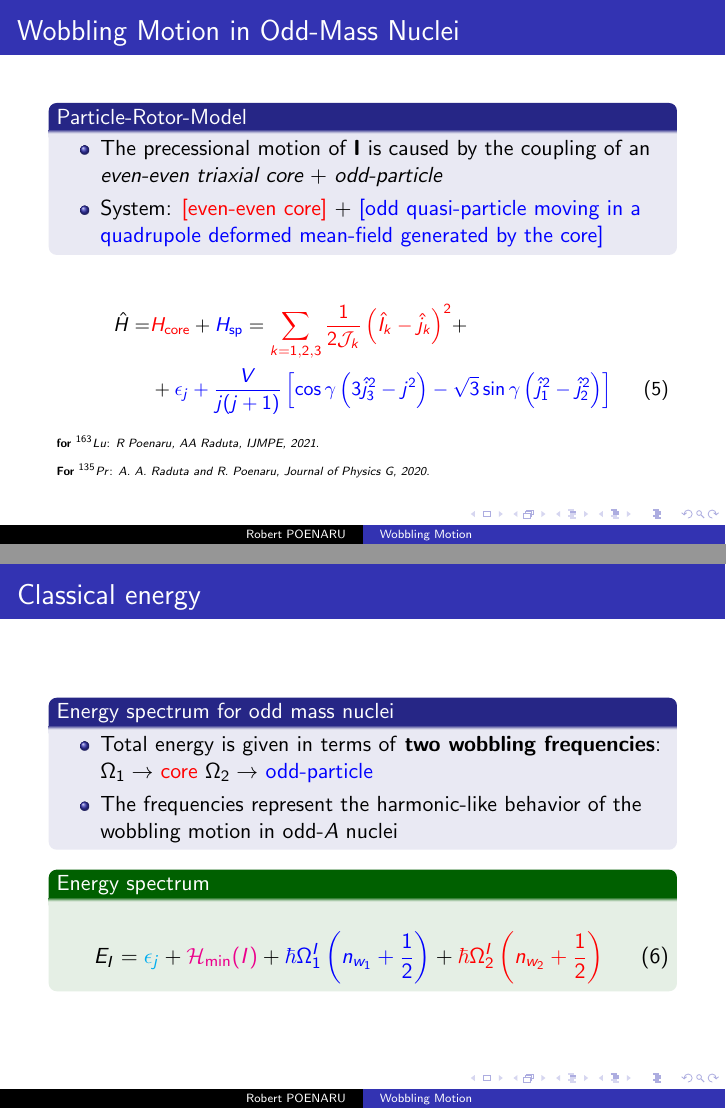
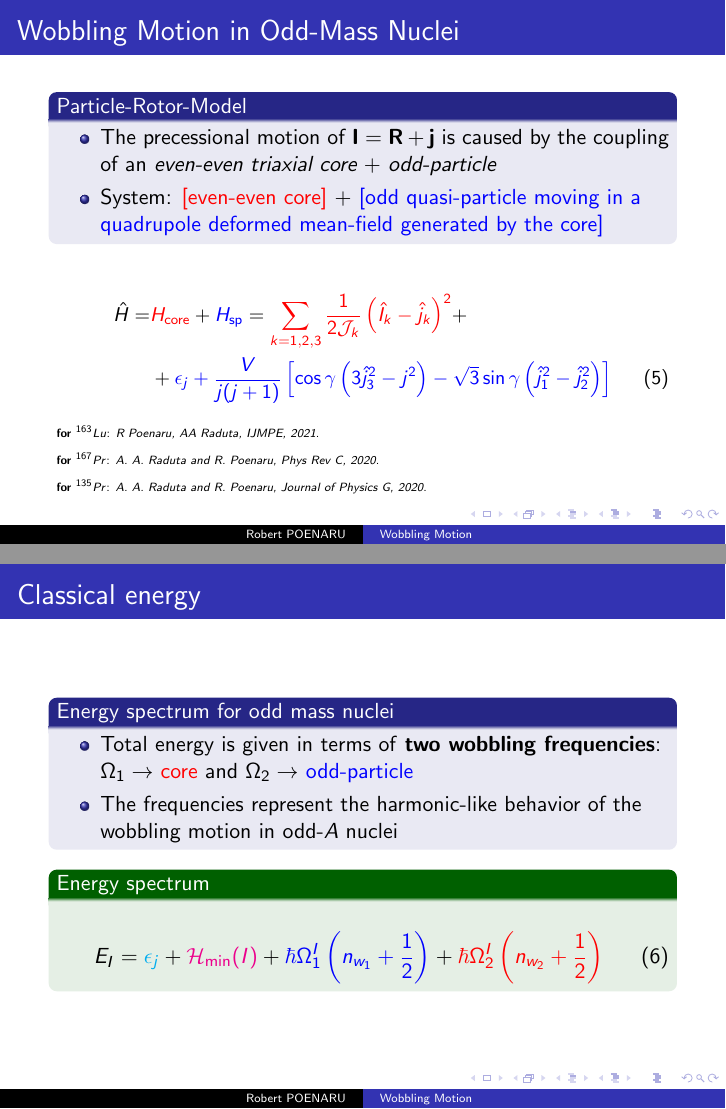
Before and after one commit to basavyr/Annual-Session-2022, LaTeX slides (Presentation/main.tex): pages 13 and 14 of 19, joined at a grey line. Compiled offline with pdfLaTeX.

Commit message:
minor fixes

```diff
--- a/Presentation/main.tex
+++ b/Presentation/main.tex
@@ -291,7 +291,7 @@
   \frametitle{Wobbling Motion in Odd-Mass Nuclei}
   \begin{block}{Particle-Rotor-Model}
     \begin{itemize}
-      \item The precessional motion of $\mathbf{I}$ is caused by the coupling of an \emph{even-even triaxial core} + \emph{odd-particle}
+      \item The precessional motion of $\mathbf{I}=\mathbf{R}+\mathbf{j}$ is caused by the coupling of an \emph{even-even triaxial core} + \emph{odd-particle}
       % \item The odd nucleon drives the system to large deformations ($\gamma$) and it stabilizes the shape
       \item System: {\color{red}[even-even core]} + {\color{blue}[odd quasi-particle moving in a quadrupole deformed mean-field generated by the core]}
     \end{itemize}
@@ -303,7 +303,8 @@
   \end{align}}%
   % \par{\tiny\textbf{Solving the Hamiltonian in semi-classical approach}}
   \par{\tiny\textbf{for $^{163}Lu$}: \textit{R Poenaru, AA Raduta, IJMPE, 2021}.}
-  \par{\tiny\textbf{For $^{135}Pr$}: \textit{A. A. Raduta and R. Poenaru, Journal of Physics G, 2020}.}
+  \par{\tiny\textbf{for $^{167}Pr$}: \textit{A. A. Raduta and R. Poenaru, Phys Rev C, 2020}.}
+  \par{\tiny\textbf{for $^{135}Pr$}: \textit{A. A. Raduta and R. Poenaru, Journal of Physics G, 2020}.}
   % \fontsize{0.2cm}{0.2cm}\selectfont sss
 \end{frame}
 
@@ -311,7 +312,7 @@
   \frametitle{Classical energy}
 \begin{block}{Energy spectrum for odd mass nuclei}
   \begin{itemize}
-    \item Total energy is given in terms of \textbf{two wobbling frequencies}: $\Omega_1\to$ {\color{red}core} $\Omega_2\to$ {\color{blue}odd-particle}
+    \item Total energy is given in terms of \textbf{two wobbling frequencies}: $\Omega_1\to$ {\color{red}core} and $\Omega_2\to$ {\color{blue}odd-particle}
     \item The frequencies represent the harmonic-like behavior of the wobbling motion in odd-$A$ nuclei
   \end{itemize}
 \end{block}
```
Also changed, not shown: Presentation/main.pdf, Presentation/main.tex (12 more changed lines).
